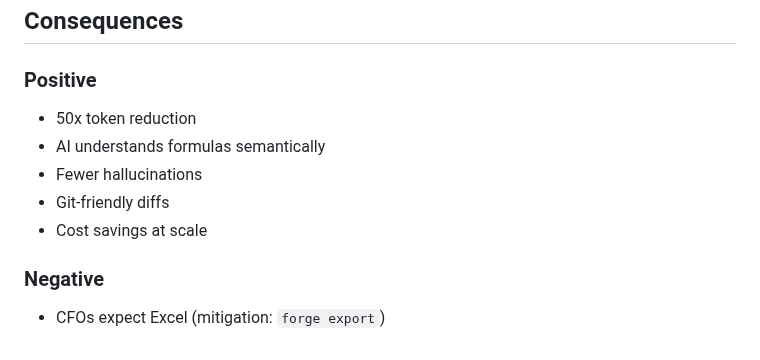
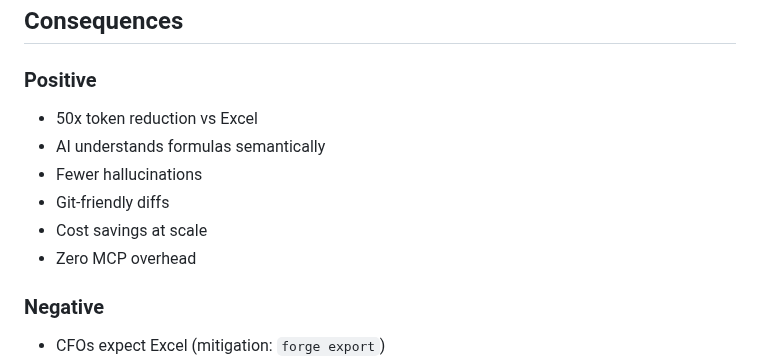
Before and after one commit to mollendorff-ai/forge, a Markdown page: docs/architecture/ADR-009-YAML-FOR-AI-EFFICIENCY.md, the part around one of its changes. Rendered like a GitHub page.

```diff
--- a/docs/architecture/ADR-009-YAML-FOR-AI-EFFICIENCY.md
+++ b/docs/architecture/ADR-009-YAML-FOR-AI-EFFICIENCY.md
@@ -131,11 +188,12 @@ Excel diffs are not:
 ## Consequences
 
 ### Positive
-- 50x token reduction
+- 50x token reduction vs Excel
 - AI understands formulas semantically
 - Fewer hallucinations
 - Git-friendly diffs
 - Cost savings at scale
+- Zero MCP overhead
 
 ### Negative
 - CFOs expect Excel (mitigation: `forge export`)
```
Also changed, not shown: other parts of docs/architecture/ADR-009-YAML-FOR-AI-EFFICIENCY.md (+89 -16 lines).
